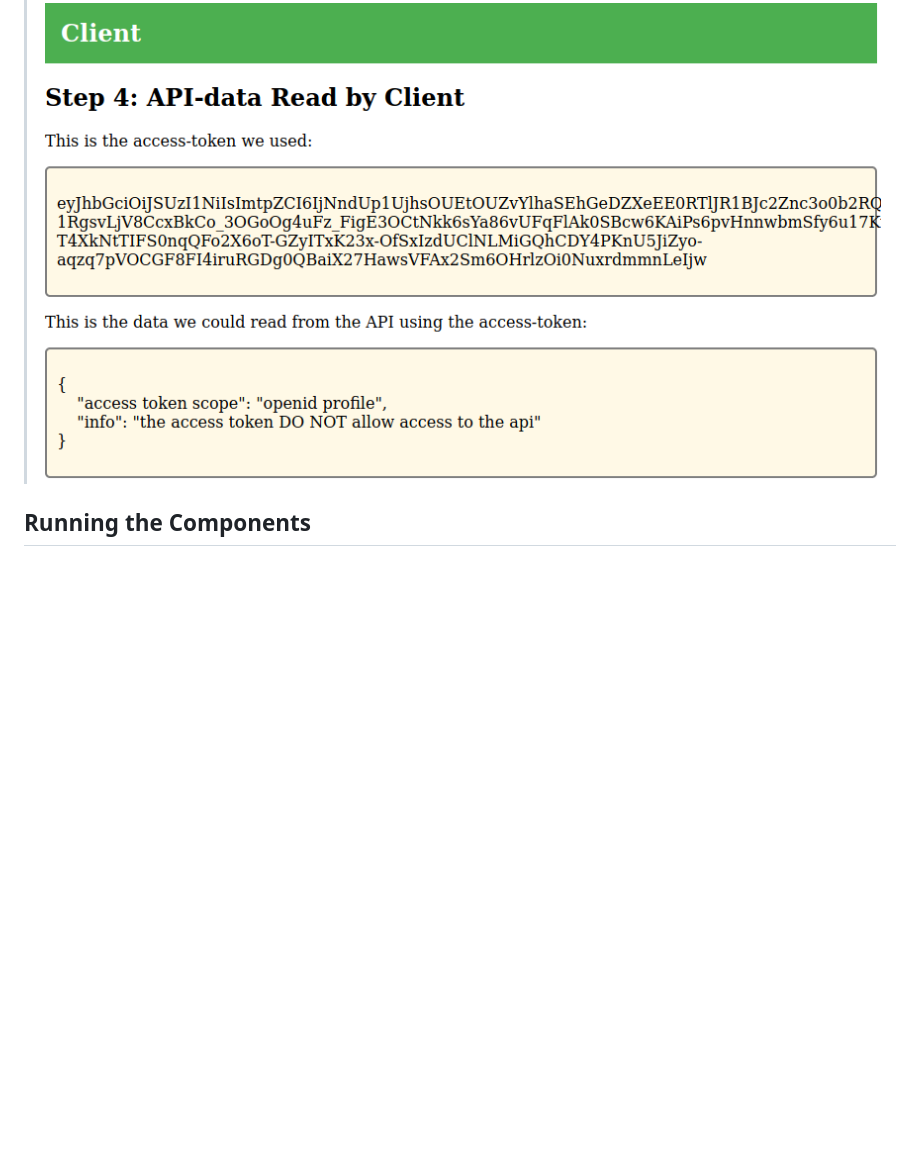
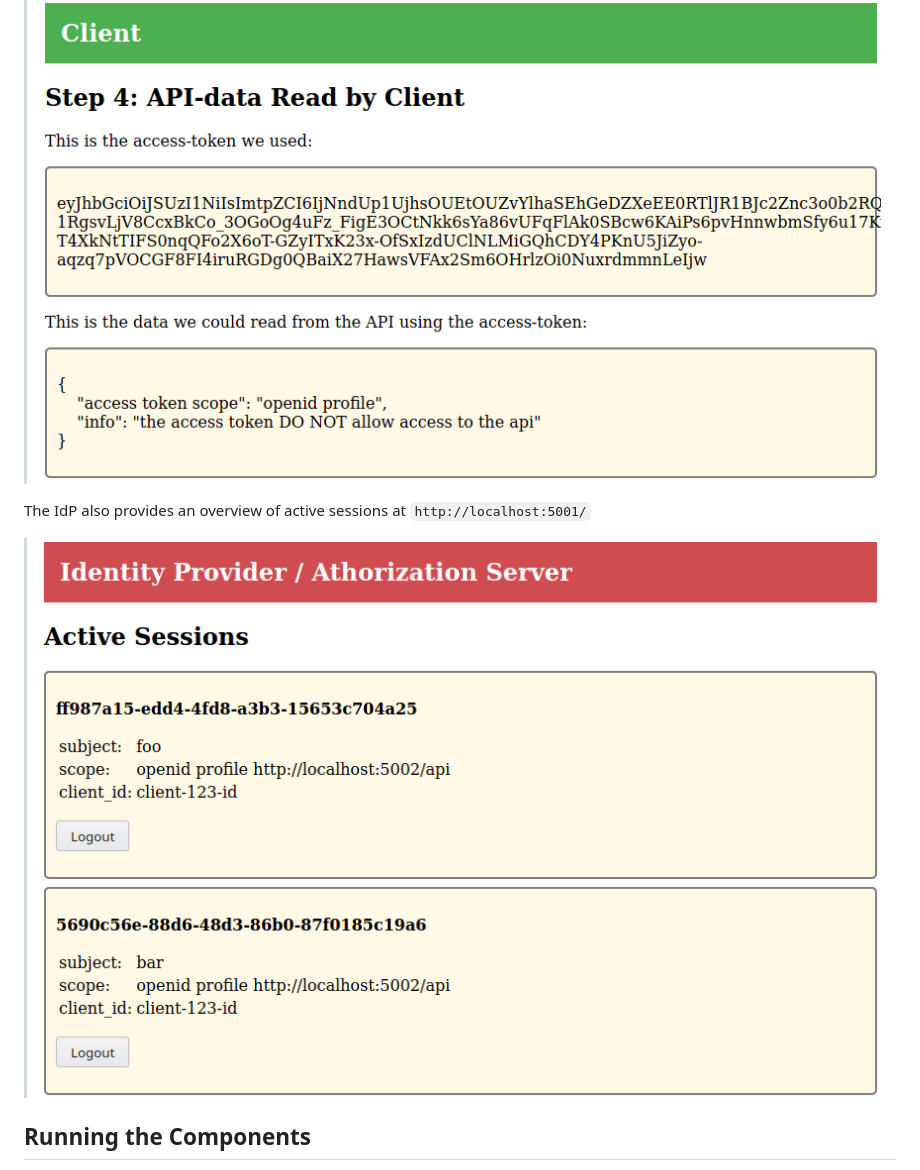
Before and after one commit to michaelvl/oidc-oauth2-workshop, a Markdown page: README.md, the part around the change. GitHub-like rendering; pictures changed too: images/idp-sessions.png (added); blank space fills up the shorter version.

Commit message:
Add image with IdP list of active sessions

```diff
--- a/README.md
+++ b/README.md
@@ -49,6 +49,10 @@ example show usage without the `api` scope:
 
 > ![Step 4 API access](images/client-step4-api.png)
 
+The IdP also provides an overview of active sessions at `http://localhost:5001/`
+
+> ![IdP Active Sessions](images/idp-sessions.png)
+
 ## Running the Components
 
 The following commands will run the three components, client,
```
